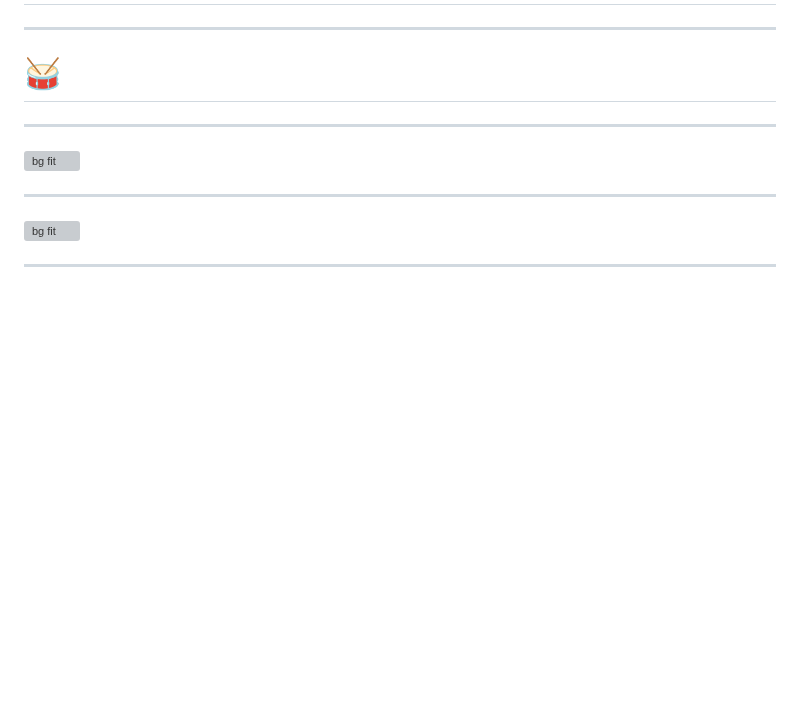
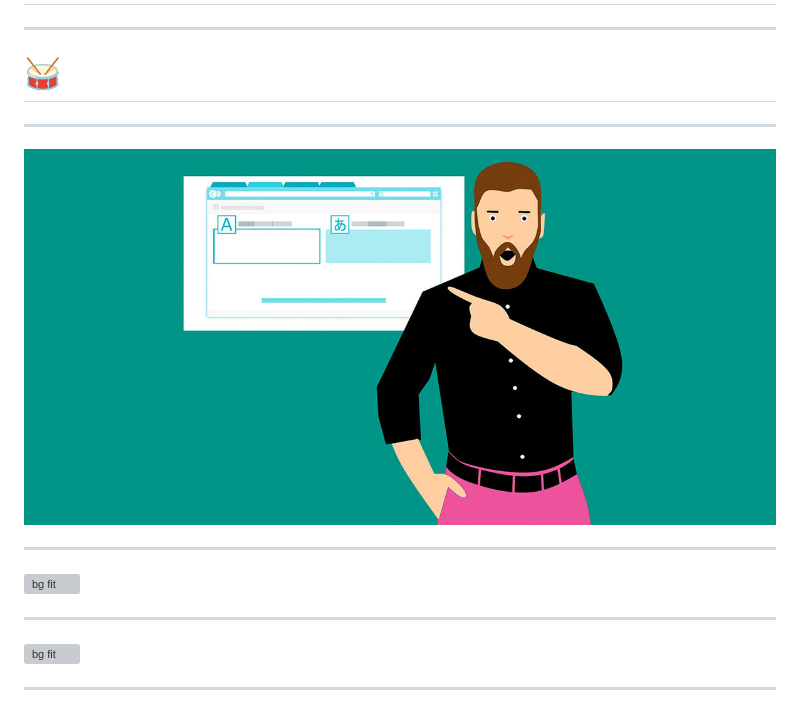
Before and after one commit to chrisns/talks, a Markdown page: PodSecurityPolicyIsDeadLongLive.md, the part around the change. Rendered like a GitHub page; pictures changed too: images/psp-chris.jpeg (added); blank space fills up the shorter version; grey boxes are pictures that could not be loaded.

Commit message:
add social pic into slidedeck

```diff
--- a/PodSecurityPolicyIsDeadLongLive.md
+++ b/PodSecurityPolicyIsDeadLongLive.md
@@ -309,7 +309,15 @@ That said, there has been some work to ease the transition by reproducing the ke
 # 🥁 <!--fit-->
 
 <!--
-The short answer is use our whizz-bang-super-duper tool
+The short answer is...
+-->
+
+---
+
+![bg](./images/psp-chris.jpeg)
+
+<!--
+use our whizz-bang-super-duper tool
 -->
 
 ---
```
